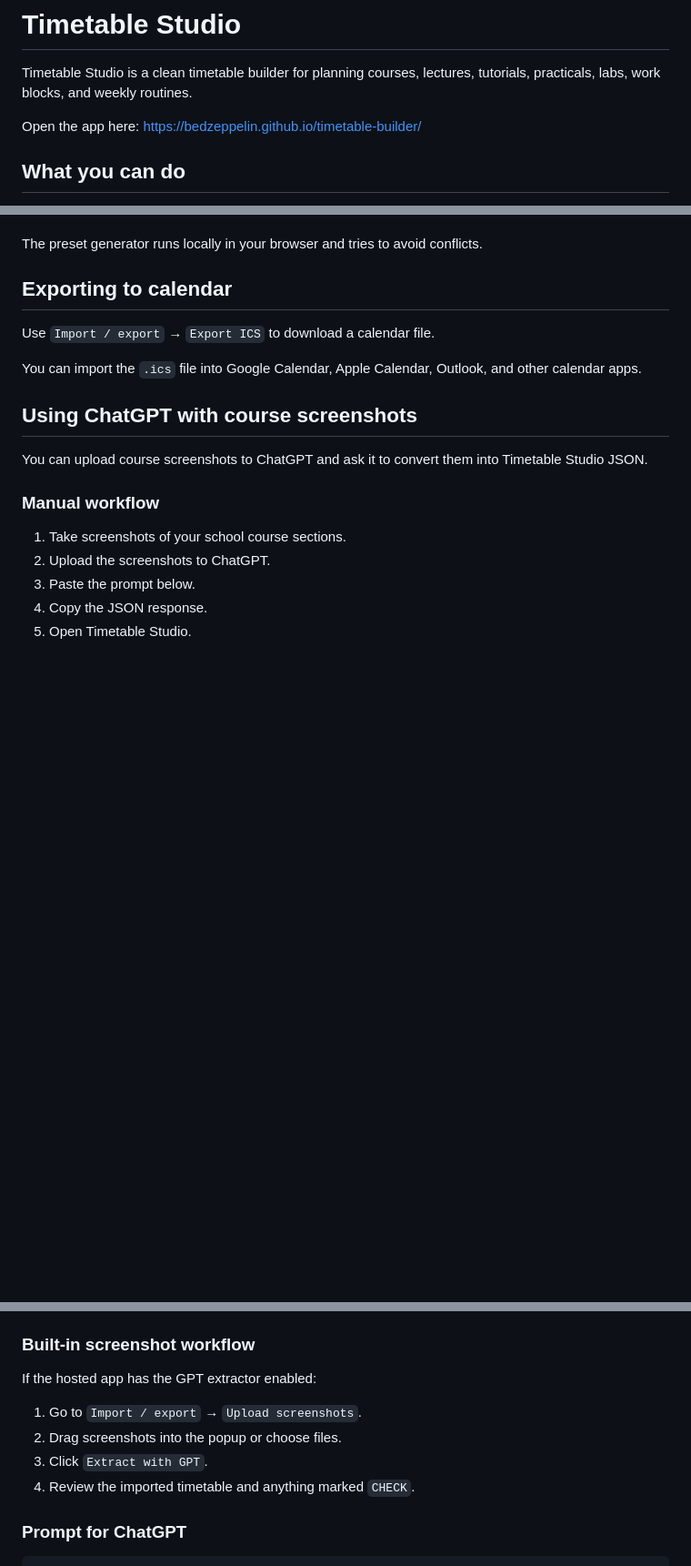
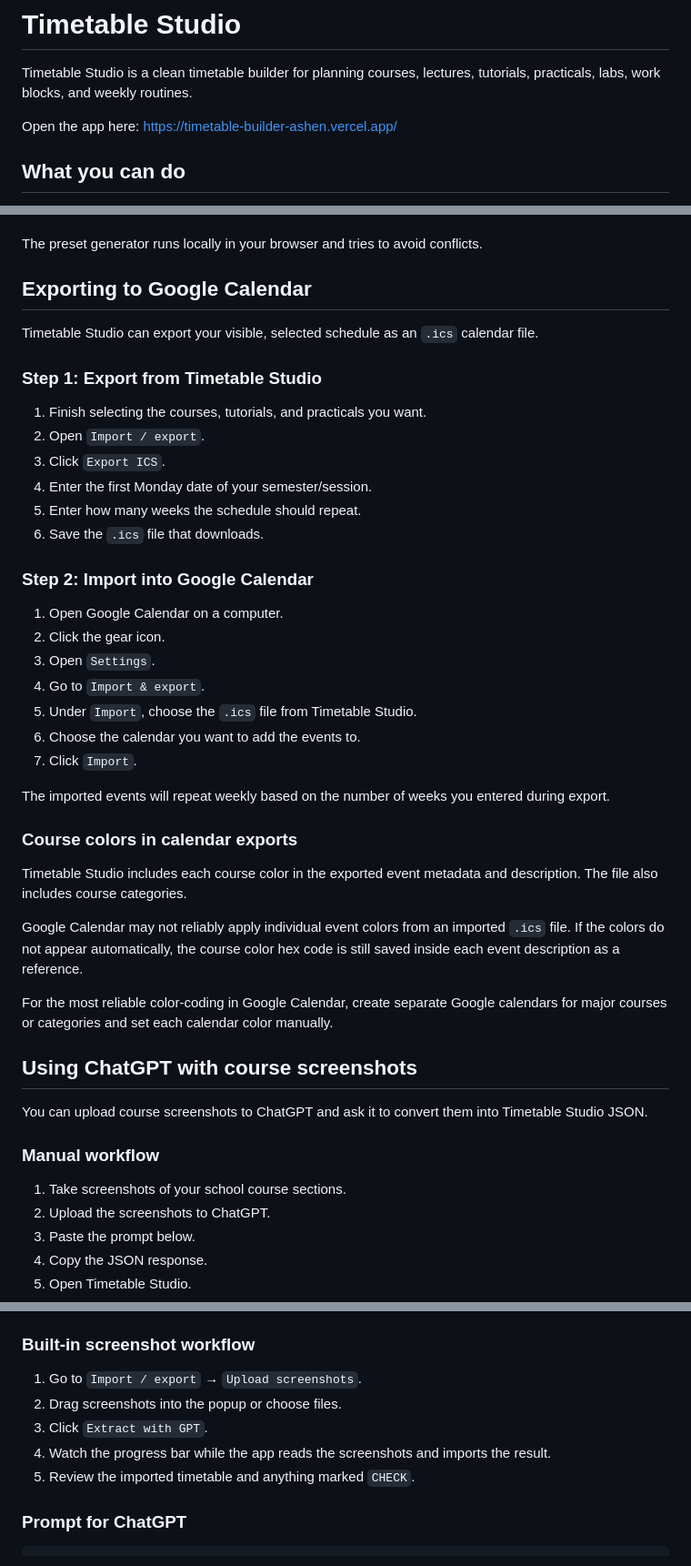
Before and after one commit to bedzeppelin/timetable-builder, a Markdown page: README.md, 3 parts joined by grey strips. Shown at 91% size. Rendered like a GitHub page; blank space fills up the shorter version.

Commit message:
Update README with Vercel link and Google Calendar ICS instructions

```diff
--- a/README.md
+++ b/README.md
@@ -2,7 +2,7 @@
 
 Timetable Studio is a clean timetable builder for planning courses, lectures, tutorials, practicals, labs, work blocks, and weekly routines.
 
-Open the app here: https://bedzeppelin.github.io/timetable-builder/
+Open the app here: https://timetable-builder-ashen.vercel.app/
 
 ## What you can do
 
@@ -74,11 +74,38 @@ The app can generate preset timetable tabs from your current courses:
 
 The preset generator runs locally in your browser and tries to avoid conflicts.
 
-## Exporting to calendar
+## Exporting to Google Calendar
 
-Use `Import / export` → `Export ICS` to download a calendar file.
+Timetable Studio can export your visible, selected schedule as an `.ics` calendar file.
 
-You can import the `.ics` file into Google Calendar, Apple Calendar, Outlook, and other calendar apps.
+### Step 1: Export from Timetable Studio
+
+1. Finish selecting the courses, tutorials, and practicals you want.
+2. Open `Import / export`.
+3. Click `Export ICS`.
+4. Enter the first Monday date of your semester/session.
+5. Enter how many weeks the schedule should repeat.
+6. Save the `.ics` file that downloads.
+
+### Step 2: Import into Google Calendar
+
+1. Open Google Calendar on a computer.
+2. Click the gear icon.
+3. Open `Settings`.
+4. Go to `Import & export`.
+5. Under `Import`, choose the `.ics` file from Timetable Studio.
+6. Choose the calendar you want to add the events to.
+7. Click `Import`.
+
+The imported events will repeat weekly based on the number of weeks you entered during export.
+
+### Course colors in calendar exports
+
+Timetable Studio includes each course color in the exported event metadata and description. The file also includes course categories.
+
+Google Calendar may not reliably apply individual event colors from an imported `.ics` file. If the colors do not appear automatically, the course color hex code is still saved inside each event description as a reference.
+
+For the most reliable color-coding in Google Calendar, create separate Google calendars for major courses or categories and set each calendar color manually.
 
 ## Using ChatGPT with course screenshots
 
@@ -97,12 +124,11 @@ You can upload course screenshots to ChatGPT and ask it to convert them into Tim
 
 ### Built-in screenshot workflow
 
-If the hosted app has the GPT extractor enabled:
-
 1. Go to `Import / export` → `Upload screenshots`.
 2. Drag screenshots into the popup or choose files.
 3. Click `Extract with GPT`.
-4. Review the imported timetable and anything marked `CHECK`.
+4. Watch the progress bar while the app reads the screenshots and imports the result.
+5. Review the imported timetable and anything marked `CHECK`.
 
 ### Prompt for ChatGPT
 
```
Also changed, not shown: other parts of README.md (+1 -1 lines).
